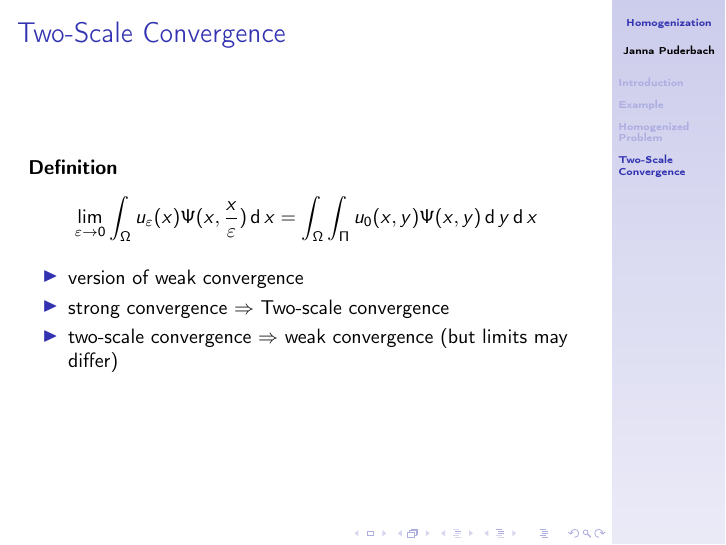
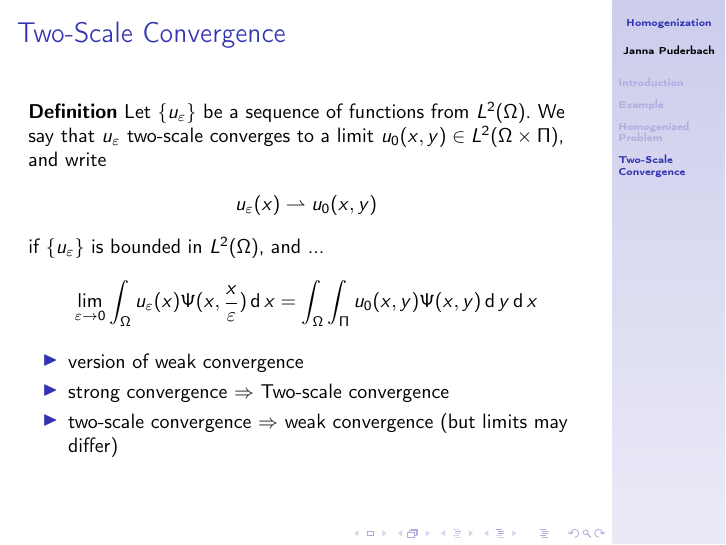
Before and after one commit to puderbaj/Homogenization, LaTeX slides (Homogenization/Homogenization_Presentation.tex): page 11 of 11. Compiled offline with pdfLaTeX.

Commit message:
presentation homogenization

```diff
--- a/Homogenization/Homogenization_Presentation.tex
+++ b/Homogenization/Homogenization_Presentation.tex
@@ -276,6 +276,12 @@ u_{\varepsilon} &\rightharpoonup u_0 &\text{ weakly in } &H^1_0(\Omega)\\
 \begin{frame}{Two-Scale Convergence}
 
 \textbf{Definition}
+Let $\{u_\varepsilon\}$ be a sequence of functions from $L^2(\Omega)$. We say that $u_\varepsilon$ two-scale converges to a limit
+$u_0(x,y)\in L^2(\Omega \times \Pi)$, and write
+\begin{align*}
+u_\varepsilon(x) \rightharpoonup u_0(x,y)
+\end{align*}
+if $\{u_\varepsilon\}$ is bounded in $L^2(\Omega)$, and ...
 \begin{align*}
 \lim_{\varepsilon \to 0} \int_
 {\Omega} u_\varepsilon (x) \Psi(x,\frac{x}{\varepsilon}) \operatorname d x = \int_{\Omega} \int_\Pi u_0(x,y) \Psi(x,y)\operatorname d y \operatorname d x
```
Also changed, not shown: Homogenization/Homogenization_Presentation.pdf, 1 other file.
